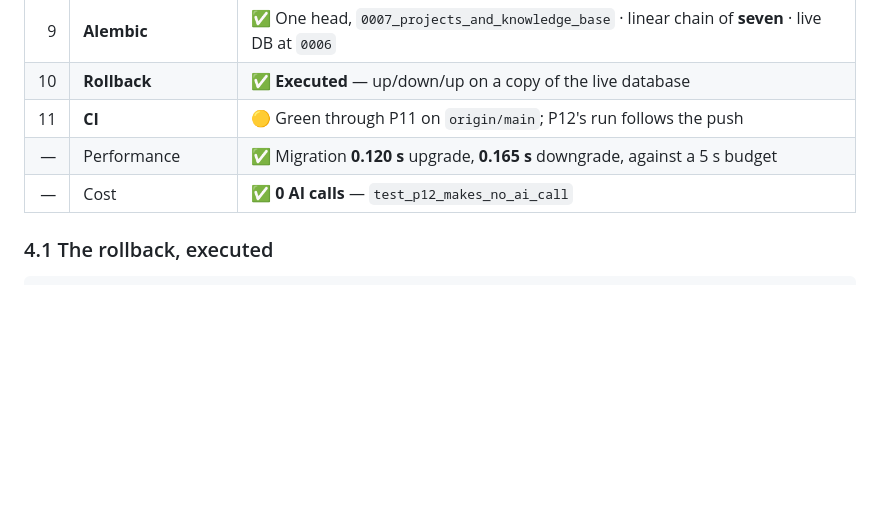
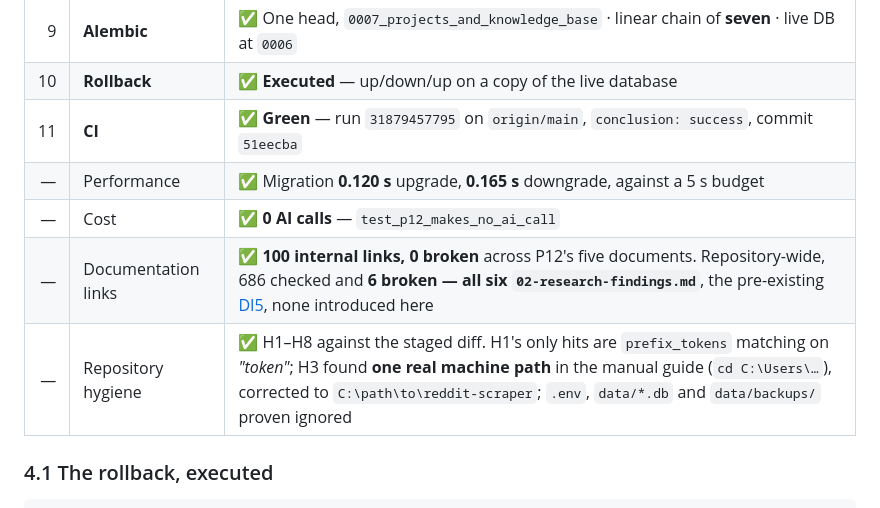
Before and after one commit to KulluPraveenKumar/reddit-lead-finder, a Markdown page: docs/PHASE-12-COMPLETION-REPORT.md, the part around the change. Rendered like a GitHub page; blank space fills up the shorter version.

```diff
--- a/docs/PHASE-12-COMPLETION-REPORT.md
+++ b/docs/PHASE-12-COMPLETION-REPORT.md
@@ -153,9 +153,11 @@ Every figure below is **measured**, on the final code, in the runs recorded here
 | 8 | **Schema validation** | ✅ **74/74** fresh `0007` · **51/51** live `0006` with `--skip-p12` · **76/76** upgraded live copy |
 | 9 | **Alembic** | ✅ One head, `0007_projects_and_knowledge_base` · linear chain of **seven** · live DB at `0006` |
 | 10 | **Rollback** | ✅ **Executed** — up/down/up on a copy of the live database |
-| 11 | **CI** | 🟡 Green through P11 on `origin/main`; P12's run follows the push |
+| 11 | **CI** | ✅ **Green** — run `31879457795` on `origin/main`, `conclusion: success`, commit `51eecba` |
 | — | Performance | ✅ Migration **0.120 s** upgrade, **0.165 s** downgrade, against a 5 s budget |
 | — | Cost | ✅ **0 AI calls** — `test_p12_makes_no_ai_call` |
+| — | Documentation links | ✅ **100 internal links, 0 broken** across P12's five documents. Repository-wide, 686 checked and **6 broken — all six `02-research-findings.md`**, the pre-existing [DI5](DEFERRED-IMPROVEMENTS.md), none introduced here |
+| — | Repository hygiene | ✅ H1–H8 against the staged diff. H1's only hits are `prefix_tokens` matching on *"token"*; H3 found **one real machine path** in the manual guide (`cd C:\Users\…`), corrected to `C:\path\to\reddit-scraper`; `.env`, `data/*.db` and `data/backups/` proven ignored |
 
 ### 4.1 The rollback, executed
 
```
Also changed, not shown: docs/PHASE-12-HANDOVER.md (+5 -3 lines), docs/progress/P12-COMPLETE.md (+2 -0 lines).
